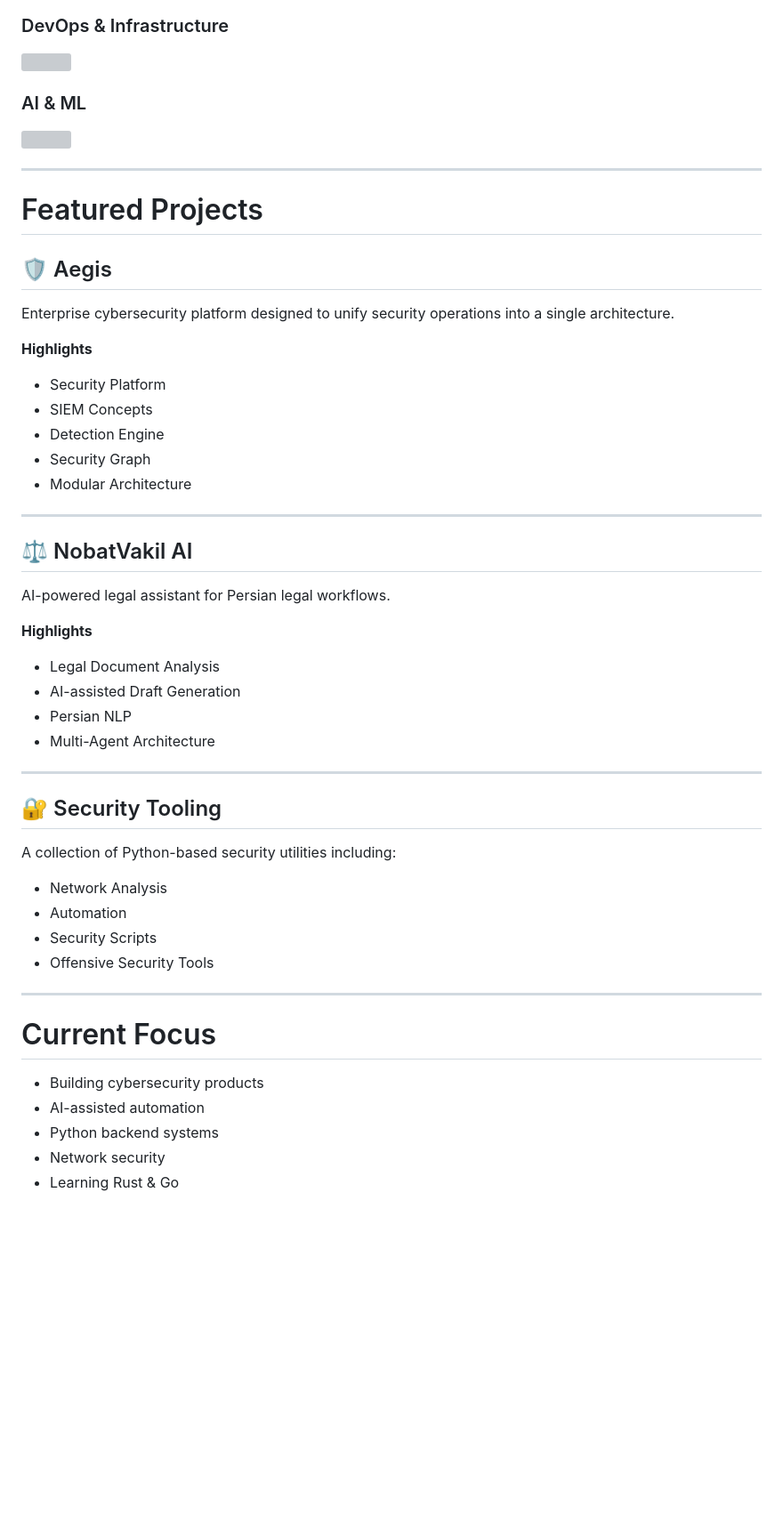
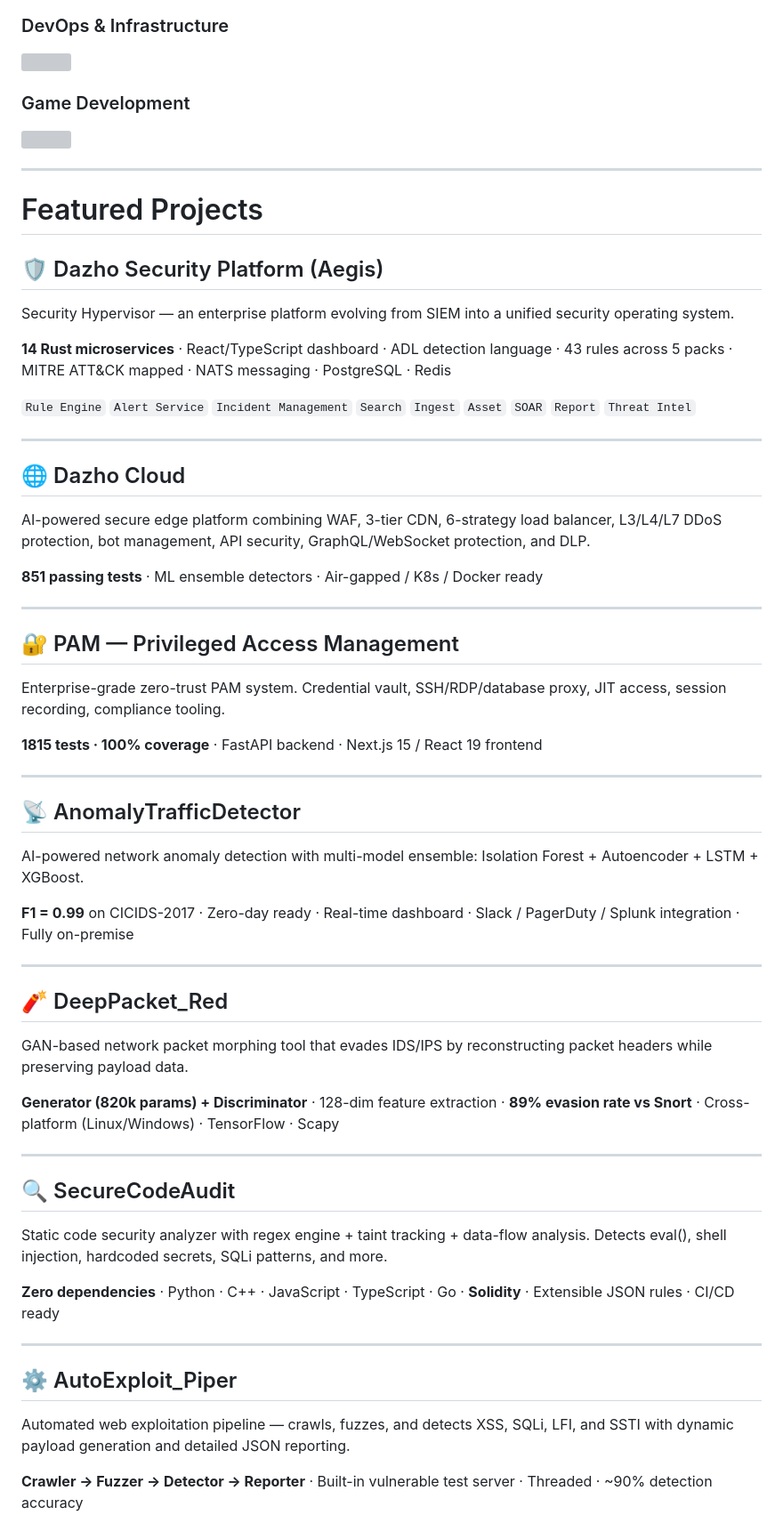
Before and after one commit to mhrezaeii/Mhrezaeii, a Markdown page: README.md, the part around one of its changes. Shown at 89% size. Rendered like a GitHub page; blank space fills up the shorter version; grey boxes are pictures that could not be loaded.

```diff
--- a/README.md
+++ b/README.md
@@ -67,5 +79,5 @@ Currently focusing on:
 </p>
 
-### AI & ML
+### Game Development
 
 <p>
@@ -76,48 +88,59 @@ Currently focusing on:
 
 # Featured Projects
 
-## 🛡️ Aegis
+## 🛡️ Dazho Security Platform (Aegis)
 
-Enterprise cybersecurity platform designed to unify security operations into a single architecture.
+Security Hypervisor — an enterprise platform evolving from SIEM into a unified security operating system.
 
-**Highlights**
+**14 Rust microservices** · React/TypeScript dashboard · ADL detection language · 43 rules across 5 packs · MITRE ATT&CK mapped · NATS messaging · PostgreSQL · Redis
 
-- Security Platform
-- SIEM Concepts
-- Detection Engine
-- Security Graph
-- Modular Architecture
+`Rule Engine` `Alert Service` `Incident Management` `Search` `Ingest` `Asset` `SOAR` `Report` `Threat Intel`
 
 ---
 
-## ⚖️ NobatVakil AI
+## 🌐 Dazho Cloud
 
-AI-powered legal assistant for Persian legal workflows.
+AI-powered secure edge platform combining WAF, 3-tier CDN, 6-strategy load balancer, L3/L4/L7 DDoS protection, bot management, API security, GraphQL/WebSocket protection, and DLP.
 
-**Highlights**
-
-- Legal Document Analysis
-- AI-assisted Draft Generation
-- Persian NLP
-- Multi-Agent Architecture
+**851 passing tests** · ML ensemble detectors · Air-gapped / K8s / Docker ready
 
 ---
 
-## 🔐 Security Tooling
+## 🔐 PAM — Privileged Access Management
 
-A collection of Python-based security utilities including:
+Enterprise-grade zero-trust PAM system. Credential vault, SSH/RDP/database proxy, JIT access, session recording, compliance tooling.
 
-- Network Analysis
-- Automation
-- Security Scripts
-- Offensive Security Tools
+**1815 tests · 100% coverage** · FastAPI backend · Next.js 15 / React 19 frontend
 
 ---
 
-# Current Focus
+## 📡 AnomalyTrafficDetector
 
-- Building cybersecurity products
-- AI-assisted automation
-- Python backend systems
-- Network security
-- Learning Rust & Go
+AI-powered network anomaly detection with multi-model ensemble: Isolation Forest + Autoencoder + LSTM + XGBoost.
+
+**F1 = 0.99** on CICIDS-2017 · Zero-day ready · Real-time dashboard · Slack / PagerDuty / Splunk integration · Fully on-premise
+
+---
+
+## 🧨 DeepPacket_Red
+
+GAN-based network packet morphing tool that evades IDS/IPS by reconstructing packet headers while preserving payload data.
+
+**Generator (820k params) + Discriminator** · 128-dim feature extraction · **89% evasion rate vs Snort** · Cross-platform (Linux/Windows) · TensorFlow · Scapy
+
+---
+
+## 🔍 SecureCodeAudit
+
+Static code security analyzer with regex engine + taint tracking + data-flow analysis. Detects eval(), shell injection, hardcoded secrets, SQLi patterns, and more.
+
+**Zero dependencies** · Python · C++ · JavaScript · TypeScript · Go · **Solidity** · Extensible JSON rules · CI/CD ready
+
+---
+
+## ⚙️ AutoExploit_Piper
+
+Automated web exploitation pipeline — crawls, fuzzes, and detects XSS, SQLi, LFI, and SSTI with dynamic payload generation and detailed JSON reporting.
+
+**Crawler → Fuzzer → Detector → Reporter** · Built-in vulnerable test server · Threaded · ~90% detection accuracy
+
```
Also changed, not shown: other parts of README.md (+85 -16 lines).
